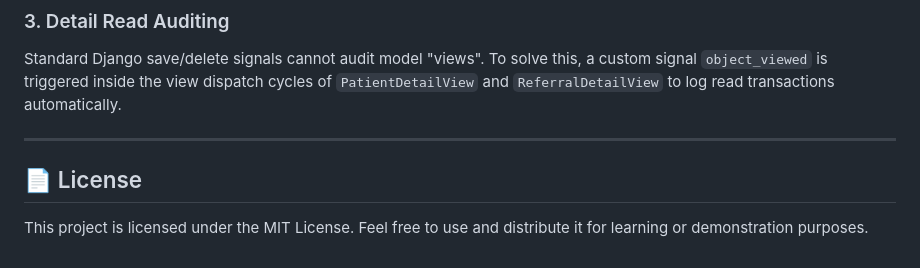
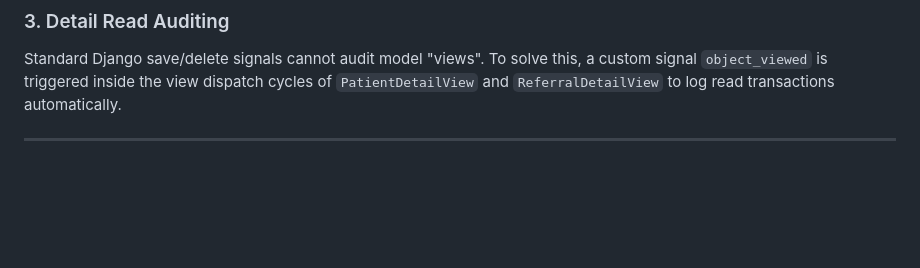
Before and after one commit to Mansigt/HealthCare, a Markdown page: README.md, the part around the change. Drawn GitHub-style; blank space fills up the shorter version.

Commit message:
Remove license information from README
Removed license section from README.md

```diff
--- a/README.md
+++ b/README.md
@@ -185,7 +185,3 @@ clinics_list.sort(key=lambda c: (
 Standard Django save/delete signals cannot audit model "views". To solve this, a custom signal `object_viewed` is triggered inside the view dispatch cycles of `PatientDetailView` and `ReferralDetailView` to log read transactions automatically.
 
 ---
-
-## 📄 License
-
-This project is licensed under the MIT License. Feel free to use and distribute it for learning or demonstration purposes.
```
